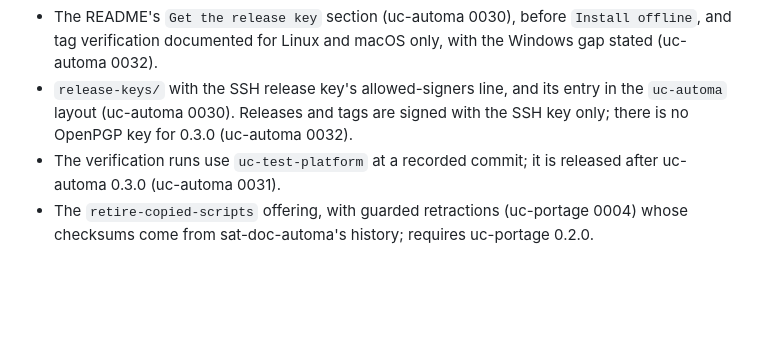
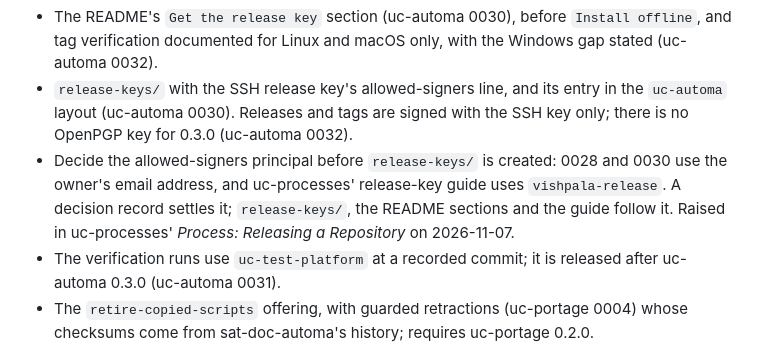
Before and after one commit to steelcj/uc-automa, a Markdown page: ROADMAP.md, the part around the change. Rendered like a GitHub page; blank space fills up the shorter version.

Commit message:
Roadmap: decide the allowed-signers principal before release-keys/
0028 and 0030 use the owner's email address as the principal, and
uc-processes' release-key guide uses vishpala-release. Raised in
uc-processes' Process: Releasing a Repository on 2026-11-07.

Co-Authored-By: Claude Opus 5.5 <noreply@anthropic.com>

```diff
--- a/ROADMAP.md
+++ b/ROADMAP.md
@@ -10,6 +10,7 @@ Scope approved on 2026-10-11 for 0.2.0, and moved unchanged to 0.3.0 when 0.2.0
 - `[tool.uc-automa.release]` pins in `pyproject.toml`, and the README's `Install offline` section.
 - The README's `Get the release key` section (uc-automa 0030), before `Install offline`, and tag verification documented for Linux and macOS only, with the Windows gap stated (uc-automa 0032).
 - `release-keys/` with the SSH release key's allowed-signers line, and its entry in the `uc-automa` layout (uc-automa 0030). Releases and tags are signed with the SSH key only; there is no OpenPGP key for 0.3.0 (uc-automa 0032).
+- Decide the allowed-signers principal before `release-keys/` is created: 0028 and 0030 use the owner's email address, and uc-processes' release-key guide uses `vishpala-release`. A decision record settles it; `release-keys/`, the README sections and the guide follow it. Raised in uc-processes' *Process: Releasing a Repository* on 2026-11-07.
 - The verification runs use `uc-test-platform` at a recorded commit; it is released after uc-automa 0.3.0 (uc-automa 0031).
 - The `retire-copied-scripts` offering, with guarded retractions (uc-portage 0004) whose checksums come from sat-doc-automa's history; requires uc-portage 0.2.0.
 - Release order, approved on 2026-10-11: uc-portage 0.2.0 is cut and published first, with the ceremony of uc-automa's candidate commit installed editable; that candidate already depends on `uc-portage>=0.2.0,<0.3.0` and its README names `uc-portage@v0.2.0`. uc-automa 0.3.0's release commit is that candidate commit plus the cut, and nothing else. If it differs, uc-portage's release runs are repeated with the new uc-automa commit.
```
